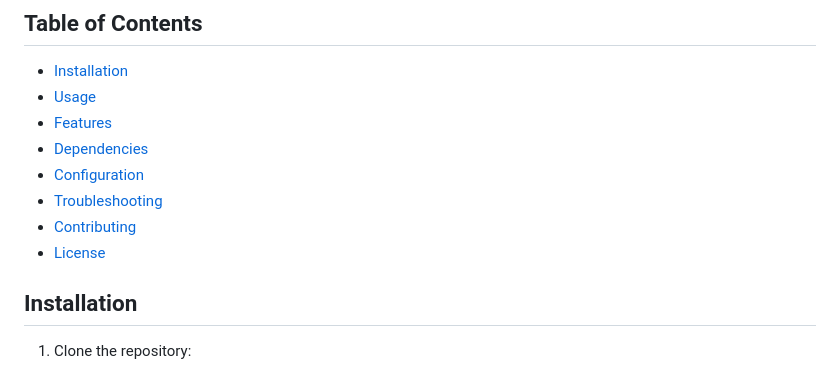
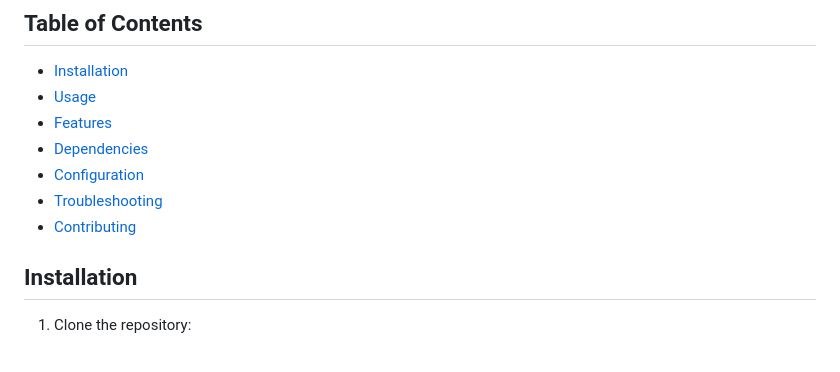
Before and after one commit to aishwaryamurahari/CMPE255, a Markdown page: Dataprep_EDA_Visualization/TabularData/Readme.md, the part around one of its changes. Rendered like a GitHub page.

```diff
--- a/Dataprep_EDA_Visualization/TabularData/Readme.md
+++ b/Dataprep_EDA_Visualization/TabularData/Readme.md
@@ -11,7 +11,6 @@ A machine learning project using AutoViML to predict house prices based on the Z
 - [Configuration](#configuration)
 - [Troubleshooting](#troubleshooting)
 - [Contributing](#contributing)
-- [License](#license)
 
 ## Installation
 
```
Also changed, not shown: other parts of Dataprep_EDA_Visualization/TabularData/Readme.md (+1 -1 lines).
